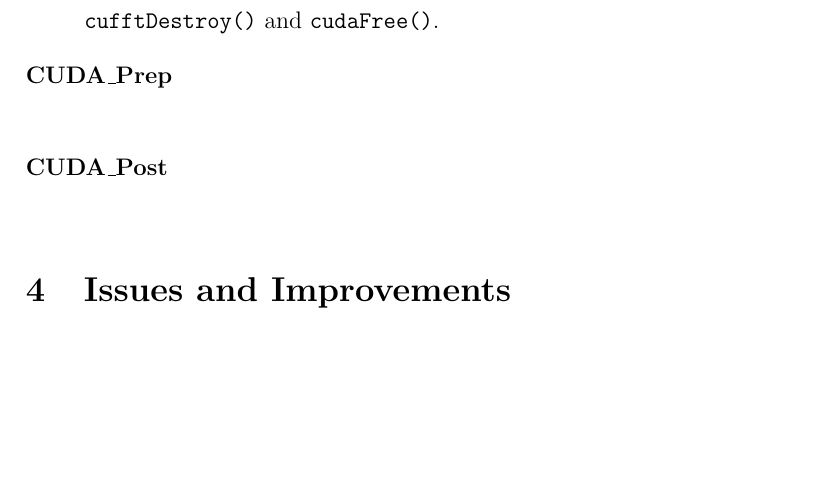
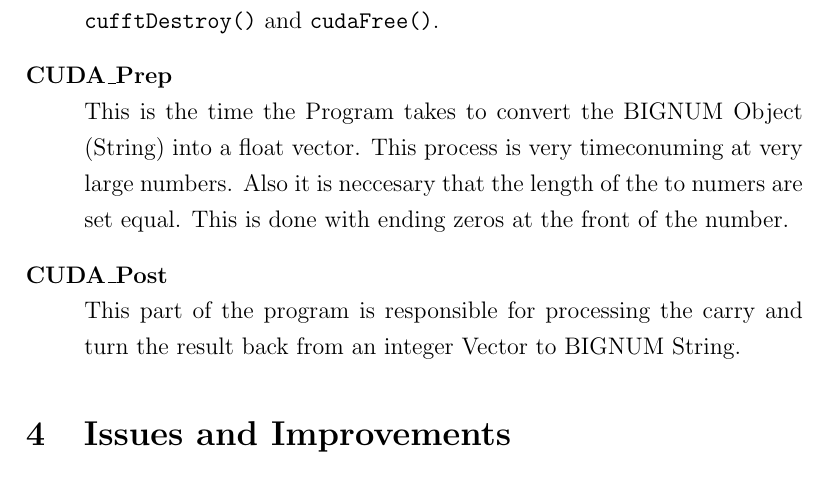
Before and after one commit to MaxNestle/CUDA, a LaTeX paper (prim_paper/scifile.tex): part of page 3 of 3, cut so that both start at the same text, the shorter picture padded with empty space. Compiled offline with pdfLaTeX.

Commit message:
added desciption of cuda pre and post

```diff
--- a/prim_paper/scifile.tex
+++ b/prim_paper/scifile.tex
@@ -42,7 +42,11 @@ The amount of time needed for the calculation of the two bignums on the GPU. Thi
 \item[GPU\_Clean]\hfill \\
 The sum of the times needed to copy the data back to the host by using \mintinline{c}{cudaMemcpy()} and to free the graphics card memory by using \mintinline{c}{cufftDestroy()} and \mintinline{c}{cudaFree()}.
 \item[CUDA\_Prep]\hfill \\
+This is the time the Program takes to convert the BIGNUM Object (String) into a float vector. This process is very timeconuming at very large numbers. Also it is neccesary that the length of the to numers are set equal. This is done with ending zeros at the front of the number.
 \item[CUDA\_Post]\hfill \\
+This part of the program is responsible for processing the carry and turn the result back from an integer Vector to BIGNUM String.
+
+
 \end{description}
 
 
```
